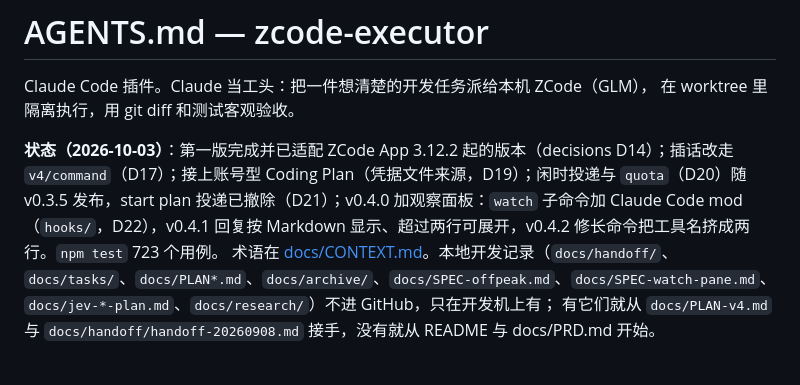
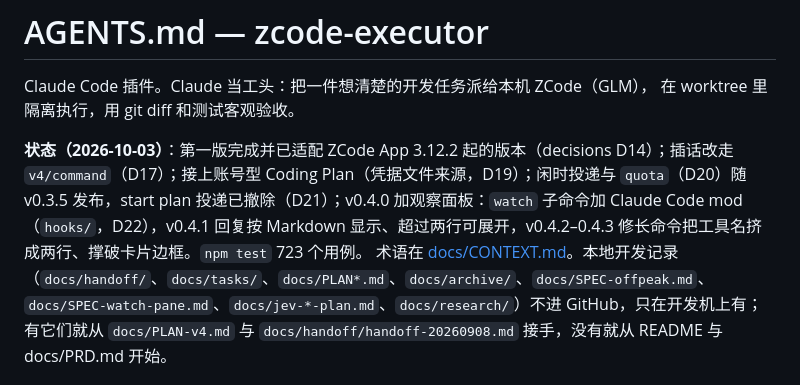
Before and after one commit to KyoMio/zcode-executor, a Markdown page: AGENTS.md, the part around the change. Rendered like a GitHub page.

Commit message:
文档: AGENTS 状态行记 v0.4.3
Co-Authored-By: Claude Opus 5.5 <noreply@anthropic.com>

```diff
--- a/AGENTS.md
+++ b/AGENTS.md
@@ -3,7 +3,7 @@
 Claude Code 插件。Claude 当工头：把一件想清楚的开发任务派给本机 ZCode（GLM），
 在 worktree 里隔离执行，用 git diff 和测试客观验收。
 
-**状态（2026-10-03）**：第一版完成并已适配 ZCode App 3.12.2 起的版本（decisions D14）；插话改走 `v4/command`（D17）；接上账号型 Coding Plan（凭据文件来源，D19）；闲时投递与 `quota`（D20）随 v0.3.5 发布，start plan 投递已撤除（D21）；v0.4.0 加观察面板：`watch` 子命令加 Claude Code mod（`hooks/`，D22），v0.4.1 回复按 Markdown 显示、超过两行可展开，v0.4.2 修长命令把工具名挤成两行。`npm test` 723 个用例。
+**状态（2026-10-03）**：第一版完成并已适配 ZCode App 3.12.2 起的版本（decisions D14）；插话改走 `v4/command`（D17）；接上账号型 Coding Plan（凭据文件来源，D19）；闲时投递与 `quota`（D20）随 v0.3.5 发布，start plan 投递已撤除（D21）；v0.4.0 加观察面板：`watch` 子命令加 Claude Code mod（`hooks/`，D22），v0.4.1 回复按 Markdown 显示、超过两行可展开，v0.4.2–0.4.3 修长命令把工具名挤成两行、撑破卡片边框。`npm test` 723 个用例。
 术语在 [docs/CONTEXT.md](docs/CONTEXT.md)。本地开发记录（`docs/handoff/`、`docs/tasks/`、`docs/PLAN*.md`、`docs/archive/`、`docs/SPEC-offpeak.md`、`docs/SPEC-watch-pane.md`、`docs/jev-*-plan.md`、`docs/research/`）不进 GitHub，只在开发机上有；
 有它们就从 `docs/PLAN-v4.md` 与 `docs/handoff/handoff-20260908.md` 接手，没有就从 README 与 docs/PRD.md 开始。
 
```
